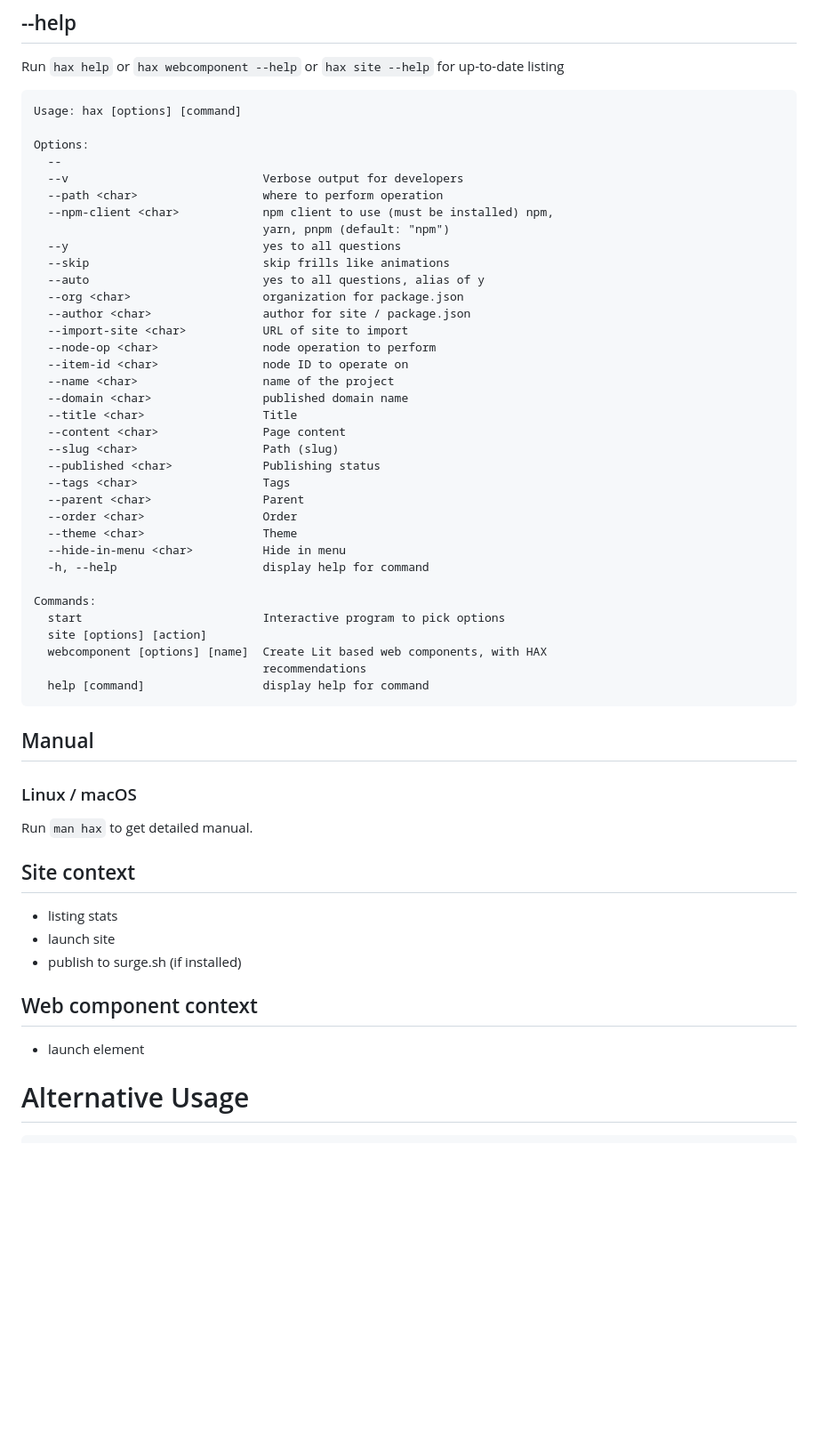
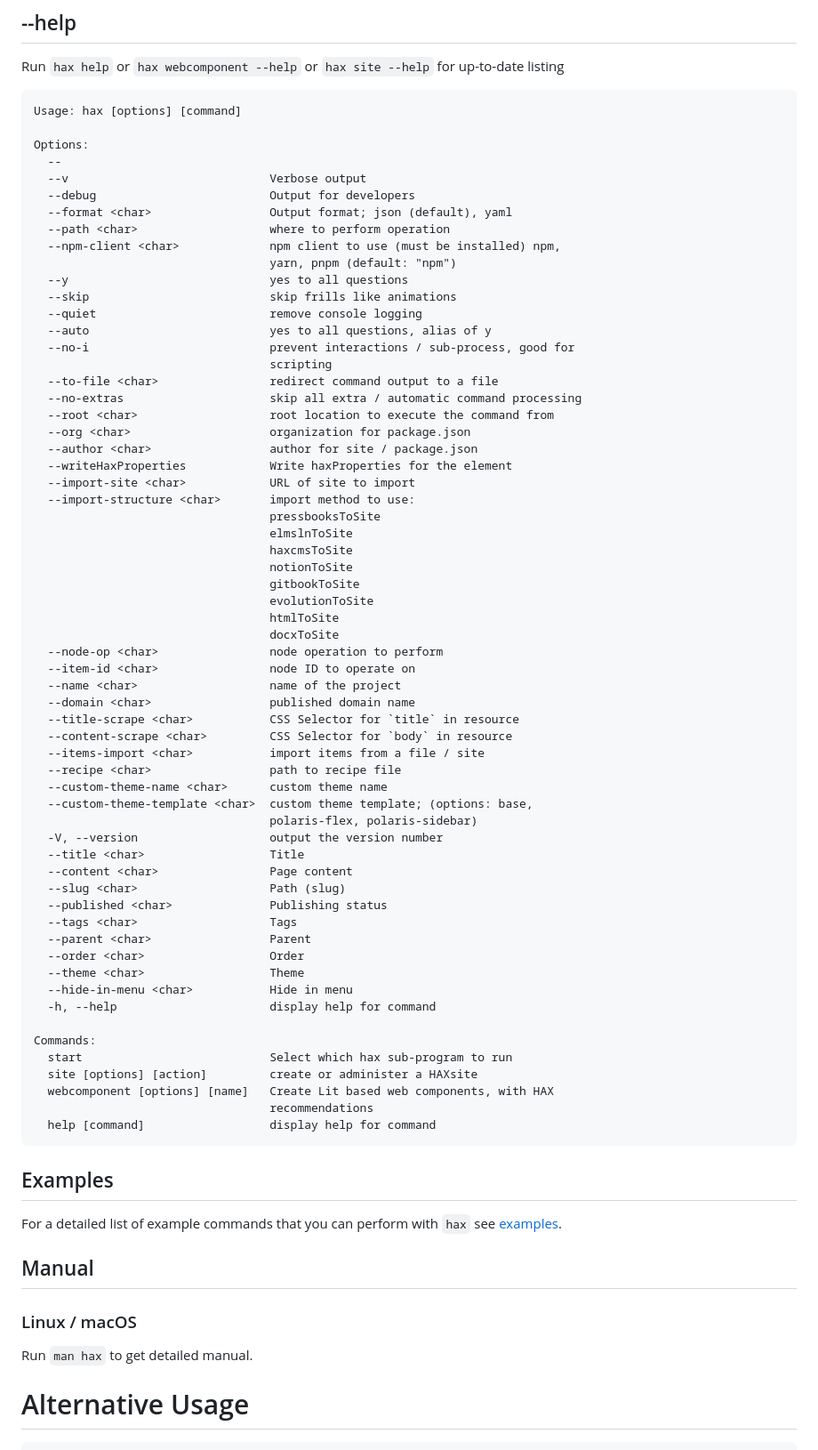
Before and after one commit to haxtheweb/create, a Markdown page: README.md, the part around the change. Shown: that part at 89% size. Drawn GitHub-style; blank space fills up the shorter version.

````diff
--- a/README.md
+++ b/README.md
@@ -30,52 +30,71 @@ Usage: hax [options] [command]
 
 Options:
   --
-  --v                            Verbose output for developers
-  --path <char>                  where to perform operation
-  --npm-client <char>            npm client to use (must be installed) npm,
-                                 yarn, pnpm (default: "npm")
-  --y                            yes to all questions
-  --skip                         skip frills like animations
-  --auto                         yes to all questions, alias of y
-  --org <char>                   organization for package.json
-  --author <char>                author for site / package.json
-  --import-site <char>           URL of site to import
-  --node-op <char>               node operation to perform
-  --item-id <char>               node ID to operate on
-  --name <char>                  name of the project
-  --domain <char>                published domain name
-  --title <char>                 Title
-  --content <char>               Page content
-  --slug <char>                  Path (slug)
-  --published <char>             Publishing status
-  --tags <char>                  Tags
-  --parent <char>                Parent
-  --order <char>                 Order
-  --theme <char>                 Theme
-  --hide-in-menu <char>          Hide in menu
-  -h, --help                     display help for command
+  --v                             Verbose output
+  --debug                         Output for developers
+  --format <char>                 Output format; json (default), yaml
+  --path <char>                   where to perform operation
+  --npm-client <char>             npm client to use (must be installed) npm,
+                                  yarn, pnpm (default: "npm")
+  --y                             yes to all questions
+  --skip                          skip frills like animations
+  --quiet                         remove console logging
+  --auto                          yes to all questions, alias of y
+  --no-i                          prevent interactions / sub-process, good for
+                                  scripting
+  --to-file <char>                redirect command output to a file
+  --no-extras                     skip all extra / automatic command processing
+  --root <char>                   root location to execute the command from
+  --org <char>                    organization for package.json
+  --author <char>                 author for site / package.json
+  --writeHaxProperties            Write haxProperties for the element
+  --import-site <char>            URL of site to import
+  --import-structure <char>       import method to use:
+                                  pressbooksToSite
+                                  elmslnToSite
+                                  haxcmsToSite
+                                  notionToSite
+                                  gitbookToSite
+                                  evolutionToSite
+                                  htmlToSite
+                                  docxToSite
+  --node-op <char>                node operation to perform
+  --item-id <char>                node ID to operate on
+  --name <char>                   name of the project
+  --domain <char>                 published domain name
+  --title-scrape <char>           CSS Selector for `title` in resource
+  --content-scrape <char>         CSS Selector for `body` in resource
+  --items-import <char>           import items from a file / site
+  --recipe <char>                 path to recipe file
+  --custom-theme-name <char>      custom theme name
+  --custom-theme-template <char>  custom theme template; (options: base,
+                                  polaris-flex, polaris-sidebar)
+  -V, --version                   output the version number
+  --title <char>                  Title
+  --content <char>                Page content
+  --slug <char>                   Path (slug)
+  --published <char>              Publishing status
+  --tags <char>                   Tags
+  --parent <char>                 Parent
+  --order <char>                  Order
+  --theme <char>                  Theme
+  --hide-in-menu <char>           Hide in menu
+  -h, --help                      display help for command
 
 Commands:
-  start                          Interactive program to pick options
-  site [options] [action]
-  webcomponent [options] [name]  Create Lit based web components, with HAX
-                                 recommendations
-  help [command]                 display help for command
+  start                           Select which hax sub-program to run
+  site [options] [action]         create or administer a HAXsite
+  webcomponent [options] [name]   Create Lit based web components, with HAX
+                                  recommendations
+  help [command]                  display help for command
 ```
-
+## Examples
+For a detailed list of example commands that you can perform with `hax` see [examples](examples.md).
 ## Manual
 
 ### Linux / macOS
 
 Run `man hax` to get detailed manual.
-
-## Site context
-- listing stats
-- launch site
-- publish to surge.sh (if installed)
-
-## Web component context
-- launch element
 
 # Alternative Usage
 
````
